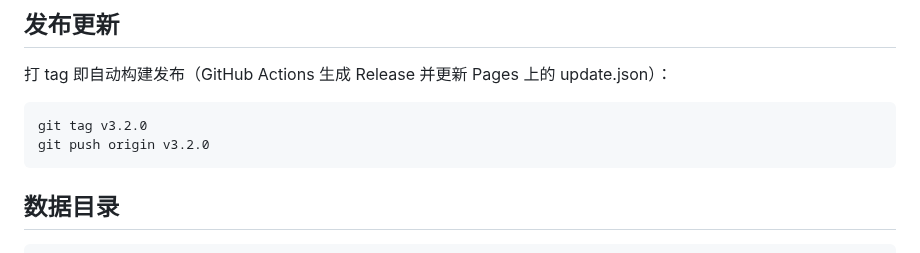
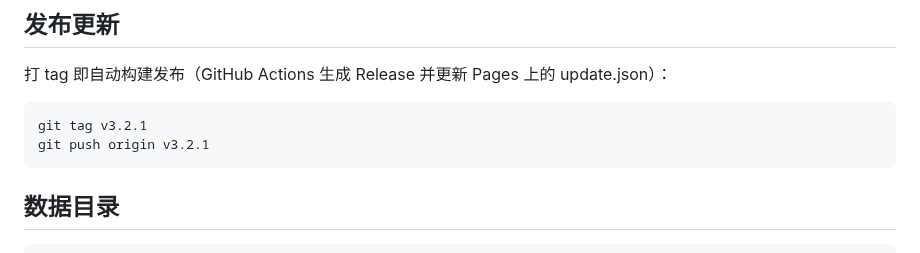
Before and after one commit to myp-super/MinePDF, a Markdown page: README.md, the part around the change. Rendered like a GitHub page.

````diff
--- a/README.md
+++ b/README.md
@@ -72,8 +72,8 @@ npm run dist
 打 tag 即自动构建发布（GitHub Actions 生成 Release 并更新 Pages 上的 update.json）：
 
 ```bash
-git tag v3.2.0
-git push origin v3.2.0
+git tag v3.2.1
+git push origin v3.2.1
 ```
 
 ## 数据目录
````
Also changed, not shown: docs/app-screenshot.png, 8 other files.
